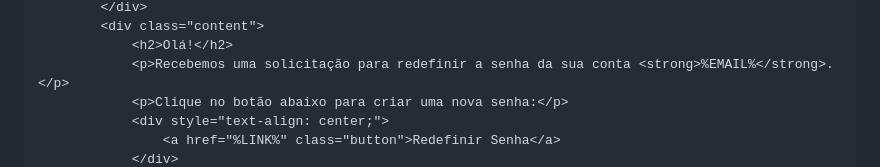
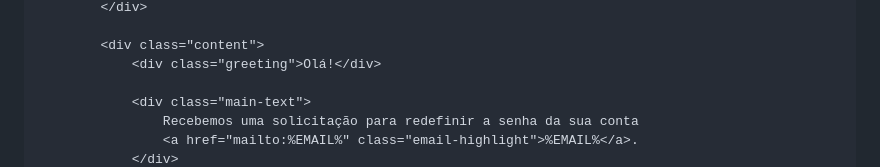
Before and after one commit to DouglasMiranda18/Tfimports, a Markdown page: firebase-email-config.md, the part around one of its changes. GitHub-like rendering.

```diff
--- a/firebase-email-config.md
+++ b/firebase-email-config.md
@@ -39,8 +200,9 @@ Recuperar Senha - TFIMPORTS
         </div>
+
         <div class="content">
-            <h2>Olá!</h2>
-            <p>Recebemos uma solicitação para redefinir a senha da sua conta <strong>%EMAIL%</strong>.</p>
-            <p>Clique no botão abaixo para criar uma nova senha:</p>
-            <div style="text-align: center;">
-                <a href="%LINK%" class="button">Redefinir Senha</a>
+            <div class="greeting">Olá!</div>
+
+            <div class="main-text">
+                Recebemos uma solicitação para redefinir a senha da sua conta
+                <a href="mailto:%EMAIL%" class="email-highlight">%EMAIL%</a>.
             </div>
```
Also changed, not shown: other parts of firebase-email-config.md (+204 -19 lines).
